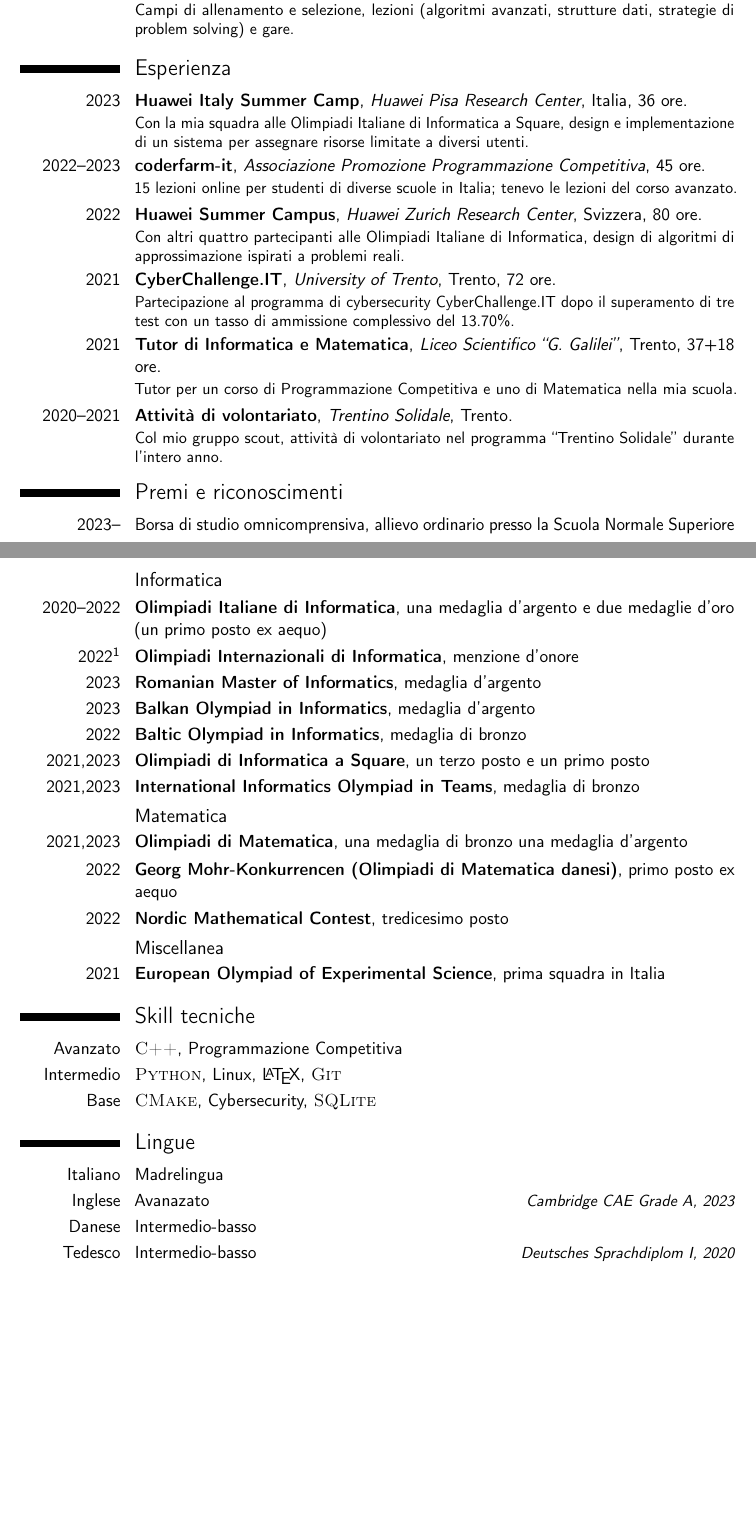
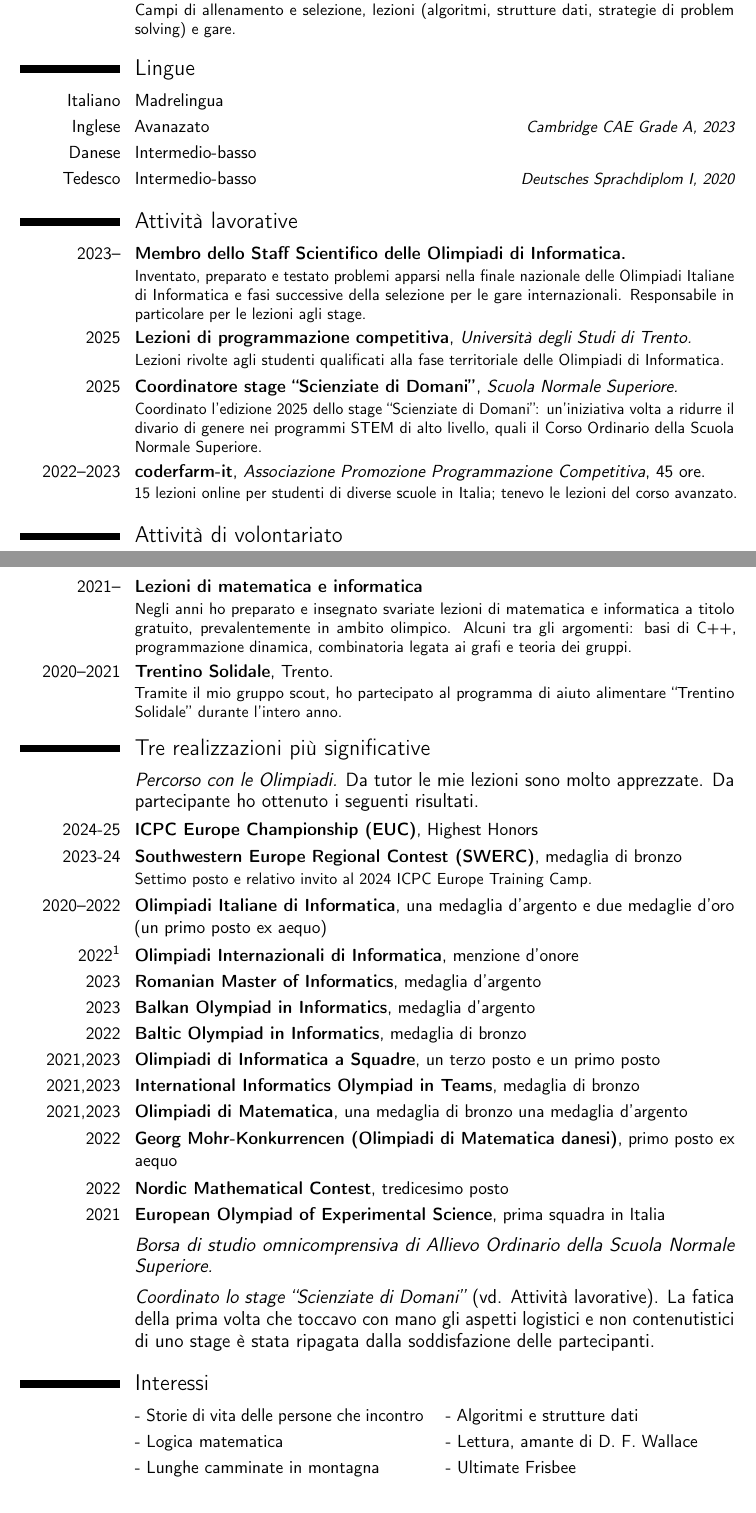
Before and after one commit to lorenzo-ferrari/cv, a LaTeX CV (ita/cv_ita.tex): two parts of pages 1 and 2 of 2, joined at a grey line, cut so that both start at the same text, the shorter picture padded with empty space. Compiled offline with pdfLaTeX; a LaTeX package or settings file that is missing is left out.

Commit message:
some changes to cv_ita.tex (yet not updated)

```diff
--- a/ita/cv_ita.tex
+++ b/ita/cv_ita.tex
@@ -56,50 +58,7 @@
 \cventry{2023--}{Laurea in Matematica}{Scuola Normale Superiore}{Pisa}{}{}
 \cventry{2018--2023}{Maturità scientifica}{Liceo Scientifico ``G. Galilei''}{Trento}{100/100.}{}
 \cventry{2021--2022}{Anno all'estero in Danimarca}{AFS}{}{Rønne.}{}
-\cventry{2021--2023}{Selezione squadra IOI}{Olimpiadi di Informatica}{Italia e Danimarca.}{}{Campi di allenamento e selezione, lezioni (algoritmi avanzati, strutture dati, strategie di problem solving) e gare.}
-
-%----------------------------------------------------------------------------------------
-%	EXPERIENCE
-%----------------------------------------------------------------------------------------
-
-\section{Esperienza}
-\cventry{2023}{Huawei Italy Summer Camp}{Huawei Pisa Research Center}{Italia}{36 ore.}{Con la mia squadra alle Olimpiadi Italiane di Informatica a Square, design e implementazione di un sistema per assegnare risorse limitate a diversi utenti.}
-\cventry{2022--2023}{coderfarm-it}{Associazione Promozione Programmazione Competitiva}{}{45 ore.}{15 lezioni online per studenti di diverse scuole in Italia; tenevo le lezioni del \href{https://github.com/coderfarm-it/materiali/tree/main/corso-avanzato}{corso avanzato}.}
-\cventry{2022}{Huawei Summer Campus}{Huawei Zurich Research Center}{Svizzera}{80 ore.}{Con altri quattro partecipanti alle Olimpiadi Italiane di Informatica, design di algoritmi di approssimazione ispirati a problemi reali.}
-\cventry{2021}{CyberChallenge.IT}{University of Trento}{Trento}{72 ore.}{Partecipazione al programma di cybersecurity CyberChallenge.IT dopo il superamento di tre test con un tasso di ammissione complessivo del 13.70\%.}
-\cventry{2021}{Tutor di Informatica e Matematica}{Liceo Scientifico ``G. Galilei''}{Trento}{37+18 ore.}{Tutor per un corso di Programmazione Competitiva e uno di Matematica nella mia scuola.}
-\cventry{2020--2021}{Attività di volontariato}{Trentino Solidale}{Trento.}{}{Col mio gruppo scout, attività di volontariato nel programma ``Trentino Solidale'' durante l'intero anno.}
-
-%----------------------------------------------------------------------------------------
-%	AWARDS
-%----------------------------------------------------------------------------------------
-
-\section{Premi e riconoscimenti}
-\cvitem{2023--}{Borsa di studio omnicomprensiva, allievo ordinario presso la Scuola Normale Superiore}{}
-\subsection{Informatica}
-\cventry{2020--2022}{Olimpiadi Italiane di Informatica}{}{}{una medaglia d'argento e due medaglie d'oro (un primo posto ex aequo)}{}
-\cventry{2022\footnotemark[1]}{Olimpiadi Internazionali di Informatica}{}{}{menzione d'onore}{}
-\footnotetext[1]{Mi sono qualificato anche per le IOI23, non ho potuto partecipare a causa della sovrapposizione con i test di ammissione per l'università.}
-\cventry{2023}{Romanian Master of Informatics}{}{}{medaglia d'argento}{}
-\cventry{2023}{Balkan Olympiad in Informatics}{}{}{medaglia d'argento}{}
-\cventry{2022}{Baltic Olympiad in Informatics}{}{}{medaglia di bronzo}{}
-\cventry{2021,2023}{Olimpiadi di Informatica a Square}{}{}{un terzo posto e un primo posto}{}
-\cventry{2021,2023}{International Informatics Olympiad in Teams}{}{}{medaglia di bronzo}{}
-\subsection{Matematica}
-\cventry{2021,2023}{Olimpiadi di Matematica}{}{}{una medaglia di bronzo una medaglia d'argento}{}
-\cventry{2022}{Georg Mohr-Konkurrencen (Olimpiadi di Matematica danesi)}{}{}{primo posto ex aequo}{}
-\cventry{2022}{Nordic Mathematical Contest}{}{}{tredicesimo posto}{}
-\subsection{Miscellanea}
-\cventry{2021}{European Olympiad of Experimental Science}{}{}{prima squadra in Italia}{}
-
-%----------------------------------------------------------------------------------------
-%	TECHNICAL SKILLS
-%----------------------------------------------------------------------------------------
-
-\section{Skill tecniche}
-\cvitem{Avanzato}{\textsc{C++}, Programmazione Competitiva}{}
-\cvitem{Intermedio}{\textsc{Python}, Linux, \LaTeX, \textsc{Git}}{}
-\cvitem{Base}{\textsc{CMake}, Cybersecurity, \textsc{SQLite}}{}
+\cventry{2021--2023}{Selezione squadra IOI}{Olimpiadi di Informatica}{Italia e Danimarca.}{}{Campi di allenamento e selezione, lezioni (algoritmi, strutture dati, strategie di problem solving) e gare.}
 
 %----------------------------------------------------------------------------------------
 %	LANGUAGES
@@ -112,17 +71,66 @@
 \cvitemwithcomment{Tedesco}{Intermedio-basso}{Deutsches Sprachdiplom I, 2020}
 
 %----------------------------------------------------------------------------------------
+%	EXPERIENCE
+%----------------------------------------------------------------------------------------
+
+\section{Attività lavorative}
+\cventry{2023--}{Membro dello Staff Scientifico delle Olimpiadi di Informatica.}{}{}{}{Inventato, preparato e testato problemi apparsi nella finale nazionale delle Olimpiadi Italiane di Informatica e fasi successive della selezione per le gare internazionali. Responsabile in particolare per le lezioni agli stage.}
+\cventry{2025}{Lezioni di programmazione competitiva}{Università degli Studi di Trento.}{}{}{Lezioni rivolte agli studenti qualificati alla fase territoriale delle Olimpiadi di Informatica.}
+\cventry{2025}{Coordinatore stage ``Scienziate di Domani''}{Scuola Normale Superiore.}{}{}{Coordinato l'edizione 2025 dello stage ``Scienziate di Domani'': un'iniziativa volta a ridurre il divario di genere nei programmi STEM di alto livello, quali il Corso Ordinario della Scuola Normale Superiore.}
+\cventry{2022--2023}{coderfarm-it}{Associazione Promozione Programmazione Competitiva}{}{45 ore.}{15 lezioni online per studenti di diverse scuole in Italia; tenevo le lezioni del \href{https://github.com/coderfarm-it/materiali/tree/main/corso-avanzato}{corso avanzato}.}
+% \cventry{2023}{Huawei Italy Summer Camp}{Huawei Pisa Research Center}{Italia}{36 ore.}{Con la mia squadra alle Olimpiadi Italiane di Informatica a Squadre, design e implementazione di un sistema per assegnare risorse limitate a diversi utenti.}
+% \cventry{2022}{Huawei Summer Campus}{Huawei Zurich Research Center}{Svizzera}{80 ore.}{Con altri quattro partecipanti alle Olimpiadi Italiane di Informatica, design di algoritmi di approssimazione ispirati a problemi reali.}
+
+\section{Attività di volontariato}
+\cventry{2021--}{Lezioni di matematica e informatica}{}{}{}{Negli anni ho preparato e insegnato svariate lezioni di matematica e informatica a titolo gratuito, prevalentemente in ambito olimpico. Alcuni tra gli argomenti: basi di C++, programmazione dinamica, combinatoria legata ai grafi e teoria dei gruppi.}
+\cventry{2020--2021}{Trentino Solidale}{}{Trento.}{}{Tramite il mio gruppo scout, ho partecipato al programma di aiuto alimentare ``Trentino Solidale'' durante l'intero anno.}
+
+%----------------------------------------------------------------------------------------
+%	AWARDS
+%----------------------------------------------------------------------------------------
+
+\section{Tre realizzazioni più significative}
+\subsection{\emph{Percorso con le Olimpiadi.} Da tutor le mie lezioni sono molto apprezzate. Da partecipante ho ottenuto i seguenti risultati.}
+\cventry{2024-25}{ICPC Europe Championship (EUC)}{}{}{Highest Honors}{}
+\cventry{2023-24}{Southwestern Europe Regional Contest (SWERC)}{}{}{medaglia di bronzo}{Settimo posto e relativo invito al 2024 ICPC Europe Training Camp.}
+
+\cventry{2020--2022}{Olimpiadi Italiane di Informatica}{}{}{una medaglia d'argento e due medaglie d'oro (un primo posto ex aequo)}{}
+\cventry{2022\footnotemark[1]}{Olimpiadi Internazionali di Informatica}{}{}{menzione d'onore}{}
+\footnotetext[1]{Mi sono qualificato anche per le IOI23, non ho potuto partecipare a causa della sovrapposizione con i test di ammissione per l'università.}
+\cventry{2023}{Romanian Master of Informatics}{}{}{medaglia d'argento}{}
+\cventry{2023}{Balkan Olympiad in Informatics}{}{}{medaglia d'argento}{}
+\cventry{2022}{Baltic Olympiad in Informatics}{}{}{medaglia di bronzo}{}
+\cventry{2021,2023}{Olimpiadi di Informatica a Squadre}{}{}{un terzo posto e un primo posto}{}
+\cventry{2021,2023}{International Informatics Olympiad in Teams}{}{}{medaglia di bronzo}{}
+\cventry{2021,2023}{Olimpiadi di Matematica}{}{}{una medaglia di bronzo una medaglia d'argento}{}
+\cventry{2022}{Georg Mohr-Konkurrencen (Olimpiadi di Matematica danesi)}{}{}{primo posto ex aequo}{}
+\cventry{2022}{Nordic Mathematical Contest}{}{}{tredicesimo posto}{}
+\cventry{2021}{European Olympiad of Experimental Science}{}{}{prima squadra in Italia}{}
+
+\subsection{\emph{Borsa di studio omnicomprensiva di Allievo Ordinario della Scuola Normale Superiore.}}
+
+\subsection{\emph{Coordinato lo stage ``Scienziate di Domani''} (vd. Attività lavorative). La fatica della prima volta che toccavo con mano gli aspetti logistici e non contenutistici di uno stage è stata ripagata dalla soddisfazione delle partecipanti.}
+
+%----------------------------------------------------------------------------------------
+%	TECHNICAL SKILLS
+%----------------------------------------------------------------------------------------
+%
+% \section{Skill tecniche}
+% \cvitem{Avanzato}{\textsc{C++}, Programmazione Competitiva}{}
+% \cvitem{Intermedio}{\textsc{Python}, Linux, \LaTeX, \textsc{Git}}{}
+% \cvitem{Base}{\textsc{CMake}, Cybersecurity, \textsc{SQLite}}{}
+
+%----------------------------------------------------------------------------------------
 %	INTERESTS
 %----------------------------------------------------------------------------------------
 
-\iffalse
 \renewcommand{\listitemsymbol}{-~} % Changes the symbol used for lists
 
-\section{Interests}
-\cvlistdoubleitem{Competitive Programming}{Dungeons \& Dragons}
-\cvlistdoubleitem{Solving and Inventing Problems}{Ultimate Frisbee}
-\cvlistitem{Cryptography}
-\fi
+\section{Interessi}
+\cvlistdoubleitem{Storie di vita delle persone che incontro}{Algoritmi e strutture dati}
+\cvlistdoubleitem{Logica matematica}{Lettura, amante di D. F. Wallace}
+\cvlistdoubleitem{Lunghe camminate in montagna}{Ultimate Frisbee}
 
 %----------------------------------------------------------------------------------------
 %	FOOTER
```
Also changed, not shown: ita/cv_ita.tex (2 more changed lines).
